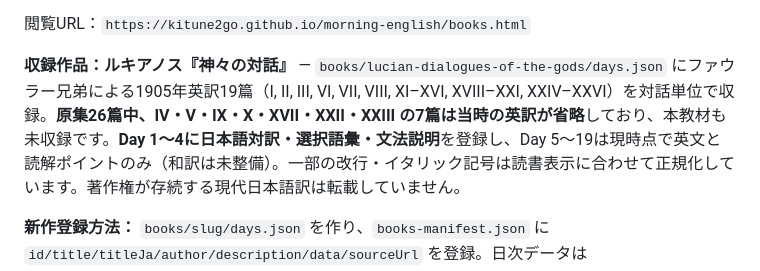
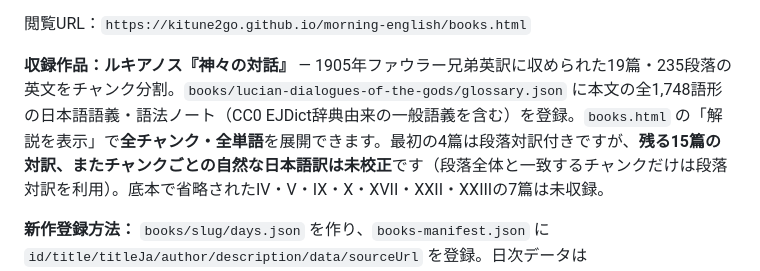
Before and after one commit to kitune2go/morning-english, a Markdown page: README.md, the part around the change. GitHub-like rendering.

Commit message:
Document Lucian chunk and word coverage and translation status

```diff
--- a/README.md
+++ b/README.md
@@ -279,7 +279,7 @@ imagePrompt は残す
 
 閲覧URL：`https://kitune2go.github.io/morning-english/books.html`
 
-**収録作品：ルキアノス『神々の対話』** — `books/lucian-dialogues-of-the-gods/days.json` にファウラー兄弟による1905年英訳19篇（I, II, III, VI, VII, VIII, XI–XVI, XVIII–XXI, XXIV–XXVI）を対話単位で収録。**原集26篇中、IV・V・IX・X・XVII・XXII・XXIII の7篇は当時の英訳が省略**しており、本教材も未収録です。**Day 1〜4に日本語対訳・選択語彙・文法説明**を登録し、Day 5〜19は現時点で英文と読解ポイントのみ（和訳は未整備）。一部の改行・イタリック記号は読書表示に合わせて正規化しています。著作権が存続する現代日本語訳は転載していません。
+**収録作品：ルキアノス『神々の対話』** — 1905年ファウラー兄弟英訳に収められた19篇・235段落の英文をチャンク分割。`books/lucian-dialogues-of-the-gods/glossary.json` に本文の全1,748語形の日本語語義・語法ノート（CC0 EJDict辞典由来の一般語義を含む）を登録。`books.html` の「解説を表示」で**全チャンク・全単語**を展開できます。最初の4篇は段落対訳付きですが、**残る15篇の対訳、またチャンクごとの自然な日本語訳は未校正**です（段落全体と一致するチャンクだけは段落対訳を利用）。底本で省略されたIV・V・IX・X・XVII・XXII・XXIIIの7篇は未収録。
 
 **新作登録方法：** `books/slug/days.json` を作り、`books-manifest.json` に `id/title/titleJa/author/description/data/sourceUrl` を登録。日次データは `{day,title,wordCount,paragraphs,jp,chunks,grammar,vocabulary,readingPoint,paragraphDetails}`。翻訳がない日は`jp: []`とします。著作権・原文の利用条件は作品ごとに確認してください。
 
```
